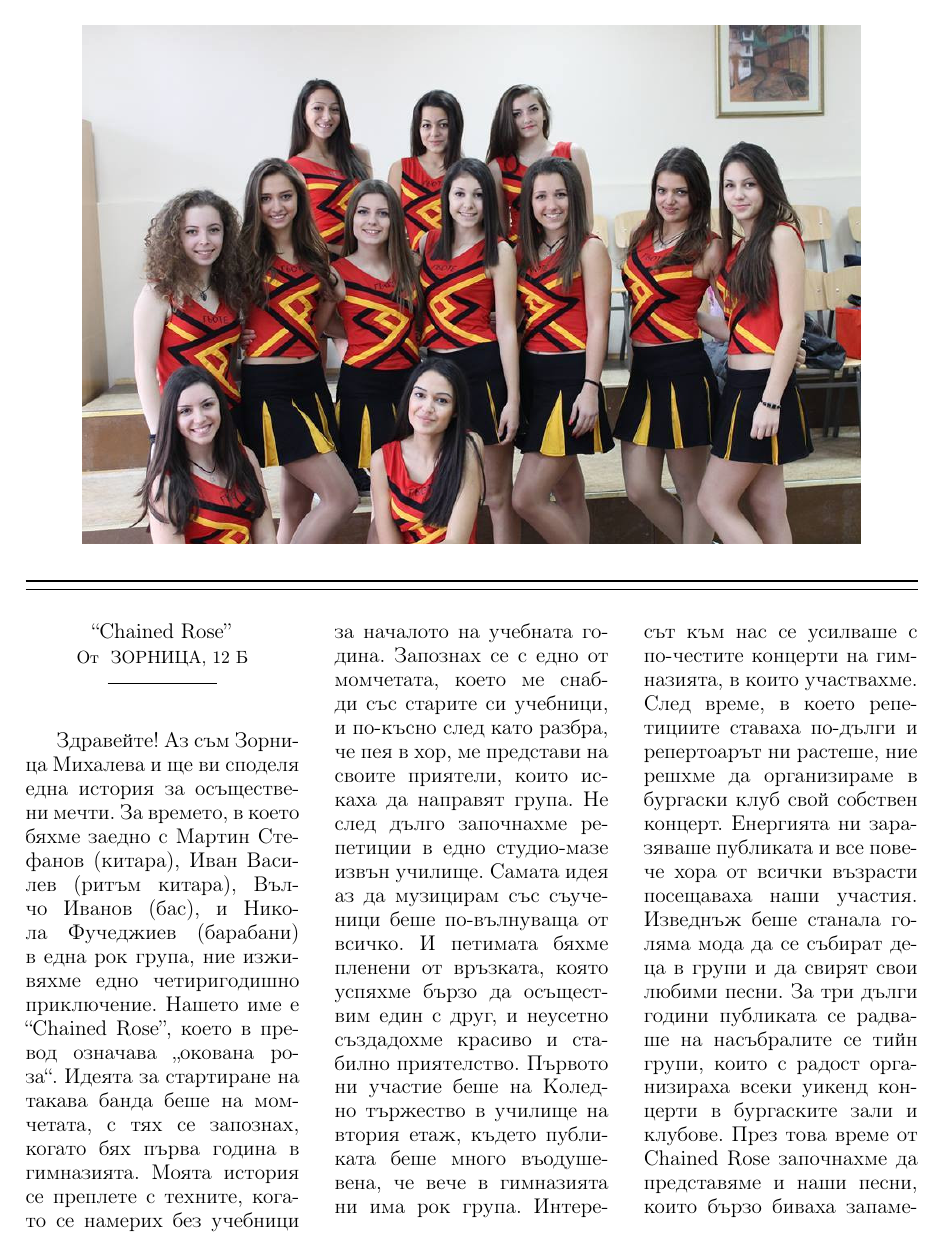
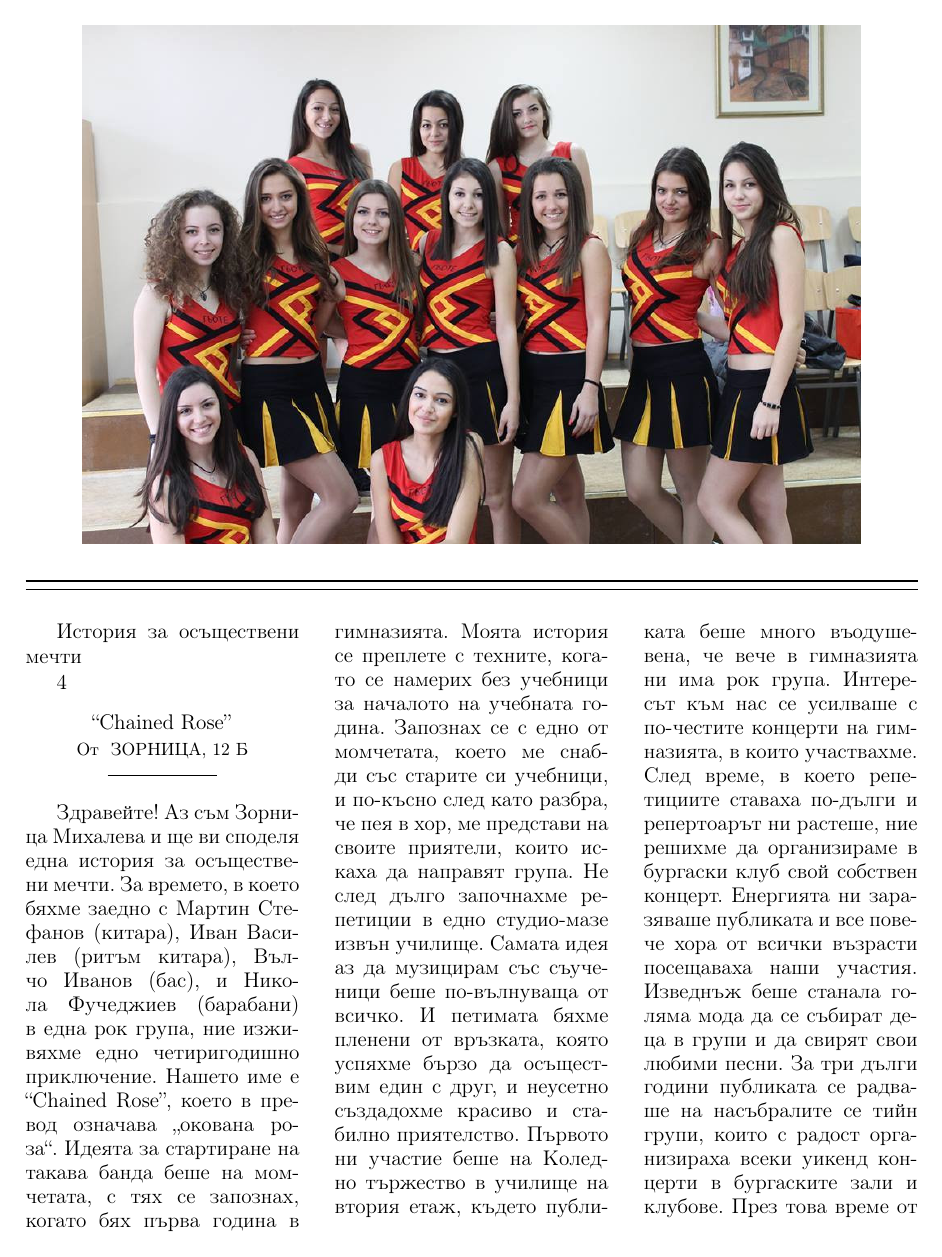
Before and after one commit to zlatan/zeitung, a LaTeX document (55 Jahre/zeitung.tex, which reads 55 Jahre/Chained_Rose/main.tex): page 19 of 30. Compiled offline with pdfLaTeX; a LaTeX package or settings file that is missing is left out.

Commit message:
Update main.tex

```diff
--- a/55 Jahre/Chained_Rose/main.tex
+++ b/55 Jahre/Chained_Rose/main.tex
@@ -1,26 +1,9 @@
-\begin{multicols}{3}
+\begin{multicols}{3}История за осъществени  мечти
+
+4
 \byline{``Chained Rose''}{Зорница, 12 Б}
-Здравейте! Аз съм Зорница Михалева и ще ви споделя една история за осъществени
-мечти. За времето, в което бяхме заедно с Мартин Стефанов (китара), Иван Василев
-(ритъм китара), Вълчо Иванов (бас), и Никола Фучеджиев (барабани) в една рок
-група, ние изживяхме едно четиригодишно приключение.
-Нашето име е  “Chained Rose”, което в превод означава „окована роза“. Идеята за
-стартиране на такава банда беше на момчетата, с тях се запознах, когато бях
-първа година в гимназията. Моята история се преплете с техните, когато се
-намерих без учебници за началото на учебната година. Запознах се с едно от
-момчетата, което ме снабди със старите си учебници, и по-късно след като разбра,
-че пея в хор, ме представи на своите приятели, които искаха да направят група.
-Не след дълго започнахме репетиции в едно студио-мазе извън училище. Самата идея
-аз да музицирам със съученици беше по-вълнуваща от всичко. И петимата бяхме
-пленени от връзката, която успяхме бързо да осъществим един с друг, и неусетно
-създадохме красиво и стабилно приятелство. Първото ни участие беше на Kоледно
-тържество в училище на втория етаж, където публиката беше много въодушевена, че
-вече в гимназията ни има рок група. Интересът към нас се усилваше с по-честите
-концерти на гимназията, в които участвахме. След време, в което репетициите
-ставаха по-дълги и репертоарът ни растеше, ние решхме да организираме в бургаски
-клуб свой собствен концерт. Енергията ни заразяваше публиката и все повече хора
-от всички възрасти посещаваха наши участия. Изведнъж беше станала голяма мода да
-се събират деца в групи и да свирят свои любими песни. За три дълги години
-публиката се радваше на насъбралите се тийн групи, които с радост организираха
-всеки уикенд концерти в бургаските зали и клубове. През това време от Chained
-Rose започнахме да представяме и наши песни, които бързо биваха запаметявани от
+Здравейте! Аз съм Зорница Михалева и ще ви споделя една история за осъществени мечти. За времето, в което бяхме заедно с Мартин Стефанов (китара), Иван Василев (ритъм китара), Вълчо Иванов (бас), и Никола Фучеджиев (барабани) в една рок група, ние изживяхме едно четиригодишно приключение. Нашето име е  “Chained Rose”, което в превод означава „окована роза“. Идеята за стартиране на такава банда беше на момчетата, с тях се запознах, когато бях първа година в гимназията. Моята история се преплете с техните, когато се
+намерих без учебници за началото на учебната година. Запознах се с едно от момчетата, което ме снабди със старите си учебници, и по-късно след като разбра, че пея в хор, ме представи на своите приятели, които искаха да направят група. Не след дълго започнахме репетиции в едно студио-мазе извън училище. Самата идея аз да музицирам със съученици беше по-вълнуваща от всичко. И петимата бяхме пленени от връзката, която успяхме бързо да осъществим един с друг, и неусетно
+създадохме красиво и стабилно приятелство. Първото ни участие беше на Kоледно тържество в училище на втория етаж, където публиката беше много въодушевена, че вече в гимназията ни има рок група. Интересът към нас се усилваше с по-честите концерти на гимназията, в които участвахме. След време, в което репетициите
+ставаха по-дълги и репертоарът ни растеше, ние решихме да организираме в бургаски клуб свой собствен концерт. Енергията ни заразяваше публиката и все повече хора от всички възрасти посещаваха наши участия. Изведнъж беше станала голяма мода да
+се събират деца в групи и да свирят свои любими песни. За три дълги години публиката се радваше на насъбралите се тийн групи, които с радост организираха всеки уикенд концерти в бургаските зали и клубове. През това време от Chained Rose започнахме да представяме и наши песни, които бързо биваха запаметявани от фенове и скоро хората пееха с нас. Когато това се случваше, изпитвах такава
```
Also changed, not shown: 55 Jahre/Chained_Rose/main.tex (30 more changed lines).
